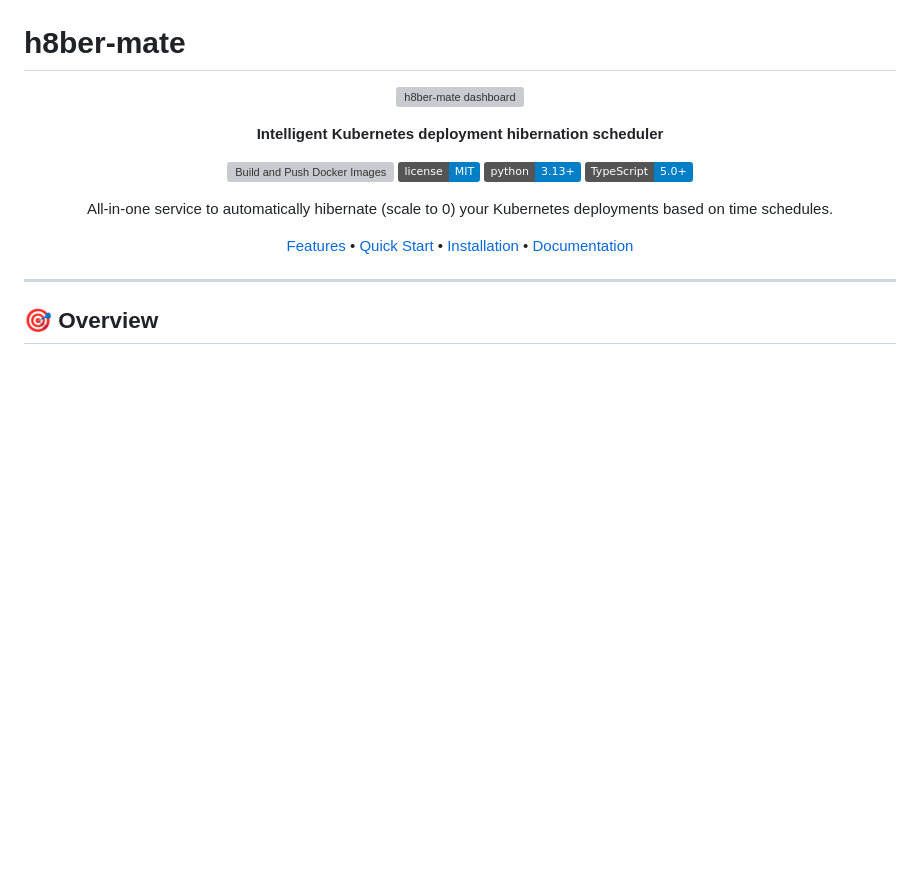
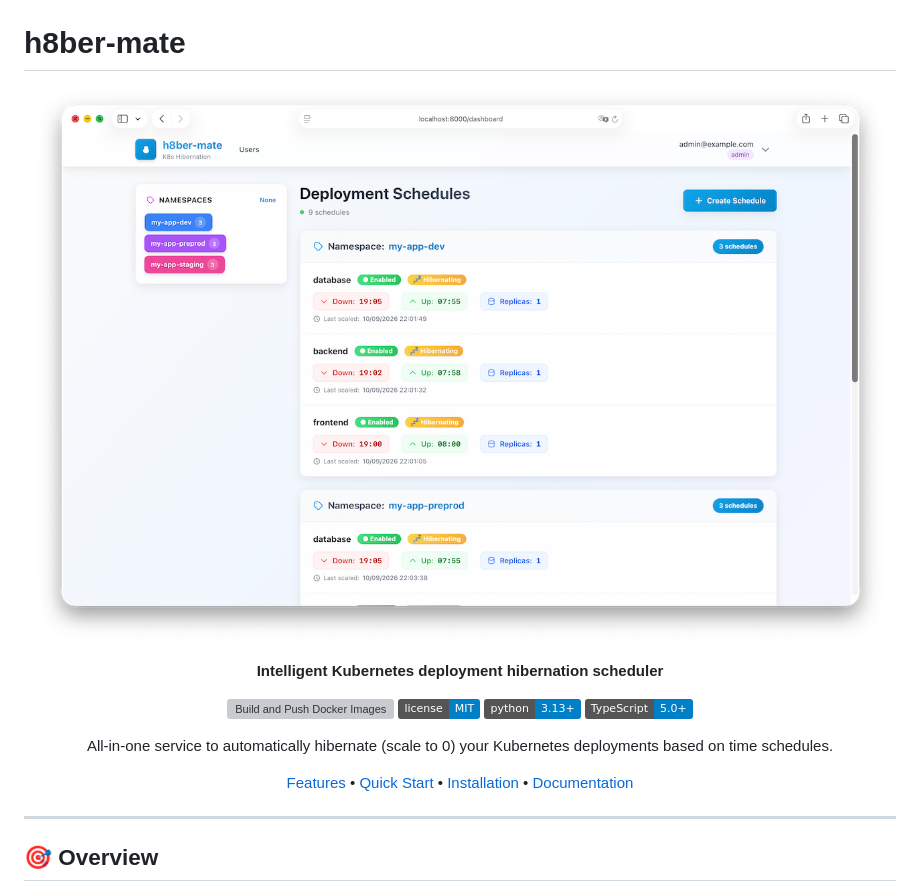
Before and after one commit to mainmain-rl/h8ber-mate, a Markdown page: README.md, the part around the change. Rendered like a GitHub page; pictures changed too: doc/screen_dashboard_compressed.png (added); badges without logos; blank space fills up the shorter version; grey boxes are pictures that could not be loaded.

```diff
--- a/README.md
+++ b/README.md
@@ -11,7 +11,7 @@
 
 <div align="center">
 
-![h8ber-mate dashboard](doc/screen_dashboard.png)
+![h8ber-mate dashboard](doc/screen_dashboard_compressed.png)
 
 **Intelligent Kubernetes deployment hibernation scheduler**
 
```
Also changed, not shown: 4 other files.
